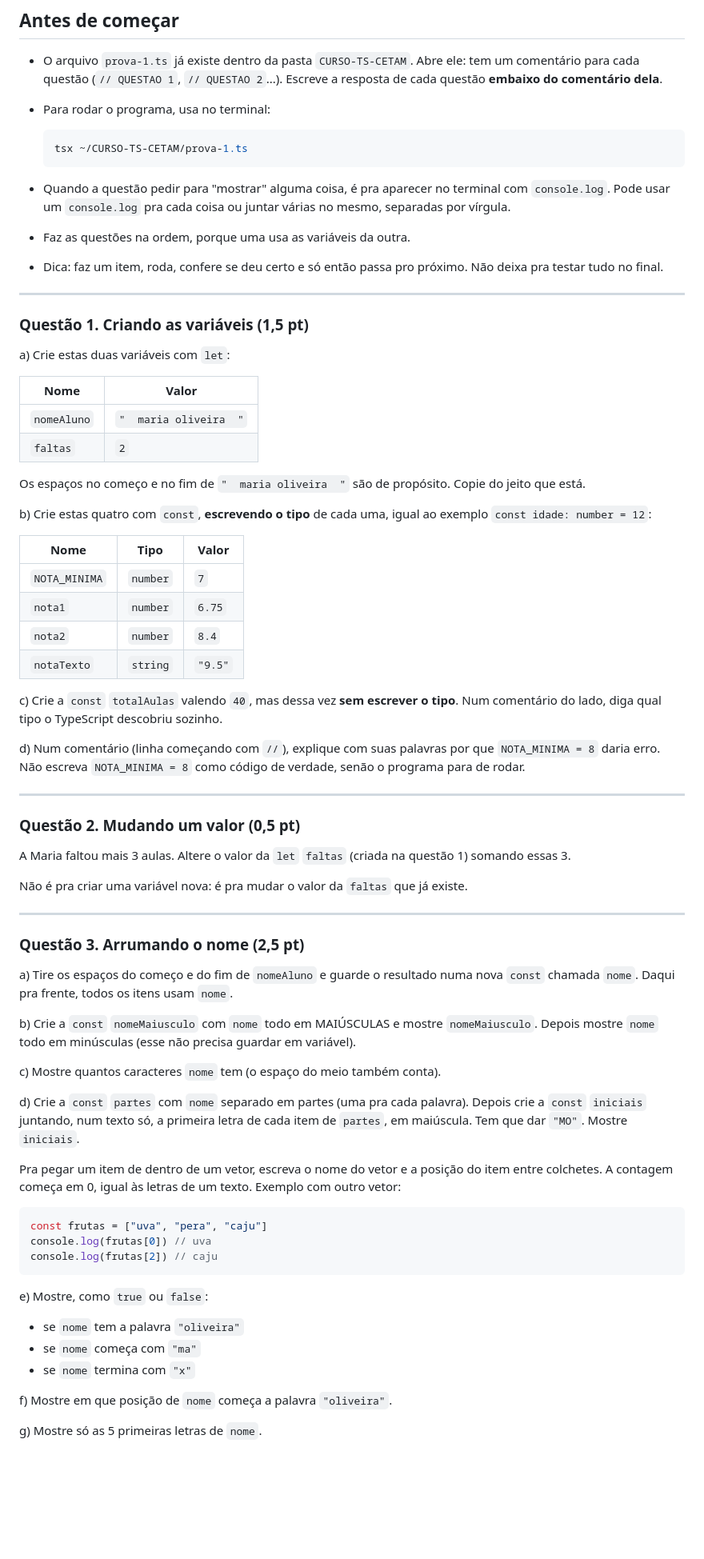
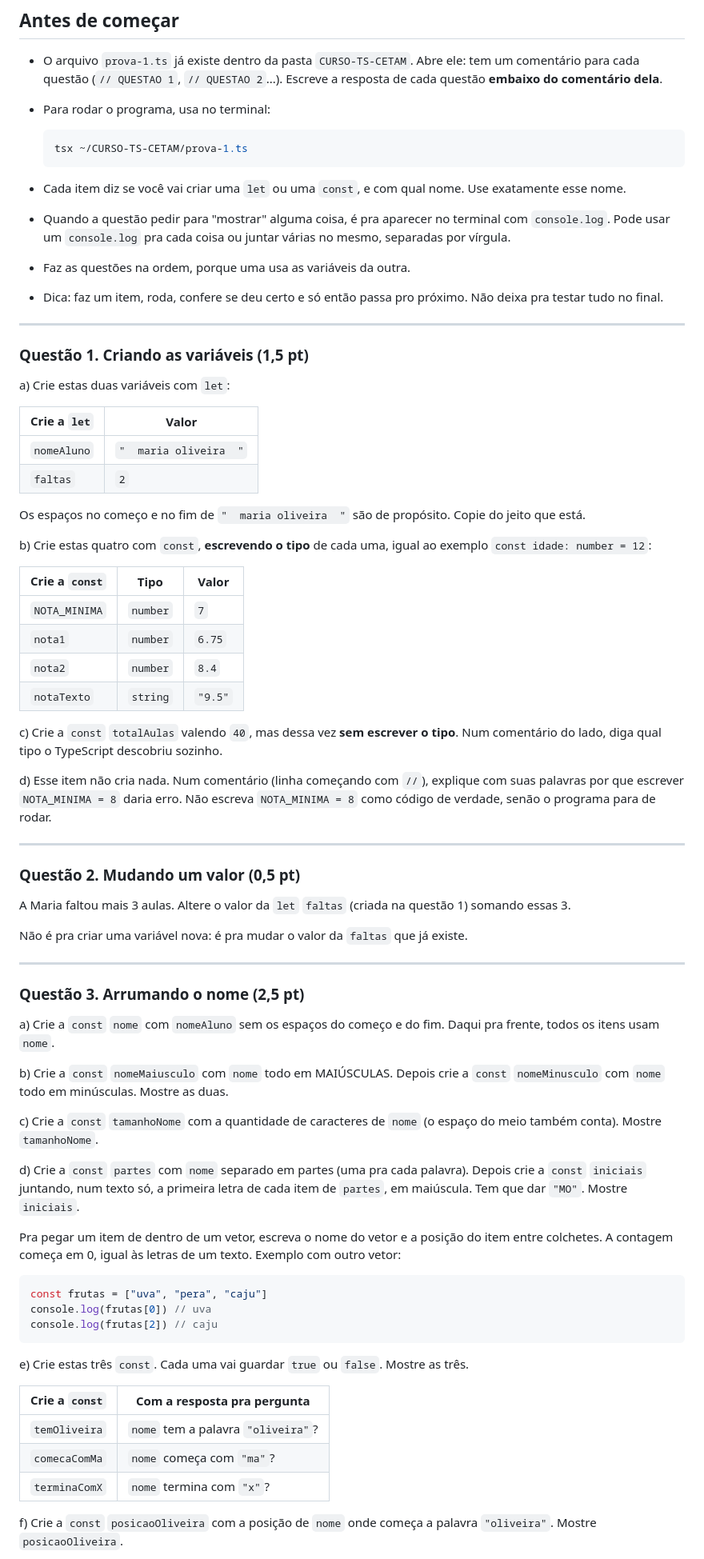
Before and after one commit to jhollyfer/CURSO-TS-CETAM, a Markdown page: prova-1.md, the part around one of its changes. Shown at 80% size. Drawn GitHub-style; blank space fills up the shorter version.

````diff
--- a/prova-1.md
+++ b/prova-1.md
@@ -11,6 +11,7 @@ Você vai escrever um programa que monta o boletim da aluna Maria.
   tsx ~/CURSO-TS-CETAM/prova-1.ts
   ```
 
+- Cada item diz se você vai criar uma `let` ou uma `const`, e com qual nome. Use exatamente esse nome.
 - Quando a questão pedir para "mostrar" alguma coisa, é pra aparecer no terminal com `console.log`. Pode usar um `console.log` pra cada coisa ou juntar várias no mesmo, separadas por vírgula.
 - Faz as questões na ordem, porque uma usa as variáveis da outra.
 - Dica: faz um item, roda, confere se deu certo e só então passa pro próximo. Não deixa pra testar tudo no final.
@@ -21,25 +22,25 @@ Você vai escrever um programa que monta o boletim da aluna Maria.
 
 a) Crie estas duas variáveis com `let`:
 
-| Nome        | Valor                                                       |
-| ----------- | ----------------------------------------------------------- |
-| `nomeAluno` | `"  maria oliveira  "`                                      |
-| `faltas`    | `2`                                                         |
+| Crie a `let` | Valor                  |
+| ------------ | ---------------------- |
+| `nomeAluno`  | `"  maria oliveira  "` |
+| `faltas`     | `2`                    |
 
 Os espaços no começo e no fim de `"  maria oliveira  "` são de propósito. Copie do jeito que está.
 
 b) Crie estas quatro com `const`, **escrevendo o tipo** de cada uma, igual ao exemplo `const idade: number = 12`:
 
-| Nome          | Tipo     | Valor   |
-| ------------- | -------- | ------- |
-| `NOTA_MINIMA` | `number` | `7`     |
-| `nota1`       | `number` | `6.75`  |
-| `nota2`       | `number` | `8.4`   |
-| `notaTexto`   | `string` | `"9.5"` |
+| Crie a `const` | Tipo     | Valor   |
+| -------------- | -------- | ------- |
+| `NOTA_MINIMA`  | `number` | `7`     |
+| `nota1`        | `number` | `6.75`  |
+| `nota2`        | `number` | `8.4`   |
+| `notaTexto`    | `string` | `"9.5"` |
 
 c) Crie a `const` `totalAulas` valendo `40`, mas dessa vez **sem escrever o tipo**. Num comentário do lado, diga qual tipo o TypeScript descobriu sozinho.
 
-d) Num comentário (linha começando com `//`), explique com suas palavras por que `NOTA_MINIMA = 8` daria erro. Não escreva `NOTA_MINIMA = 8` como código de verdade, senão o programa para de rodar.
+d) Esse item não cria nada. Num comentário (linha começando com `//`), explique com suas palavras por que escrever `NOTA_MINIMA = 8` daria erro. Não escreva `NOTA_MINIMA = 8` como código de verdade, senão o programa para de rodar.
 
 ---
 
@@ -53,11 +54,11 @@ Não é pra criar uma variável nova: é pra mudar o valor da `faltas` que já e
 
 ### Questão 3. Arrumando o nome (2,5 pt)
 
-a) Tire os espaços do começo e do fim de `nomeAluno` e guarde o resultado numa nova `const` chamada `nome`. Daqui pra frente, todos os itens usam `nome`.
+a) Crie a `const` `nome` com `nomeAluno` sem os espaços do começo e do fim. Daqui pra frente, todos os itens usam `nome`.
 
-b) Crie a `const` `nomeMaiusculo` com `nome` todo em MAIÚSCULAS e mostre `nomeMaiusculo`. Depois mostre `nome` todo em minúsculas (esse não precisa guardar em variável).
+b) Crie a `const` `nomeMaiusculo` com `nome` todo em MAIÚSCULAS. Depois crie a `const` `nomeMinusculo` com `nome` todo em minúsculas. Mostre as duas.
 
-c) Mostre quantos caracteres `nome` tem (o espaço do meio também conta).
+c) Crie a `const` `tamanhoNome` com a quantidade de caracteres de `nome` (o espaço do meio também conta). Mostre `tamanhoNome`.
 
 d) Crie a `const` `partes` com `nome` separado em partes (uma pra cada palavra). Depois crie a `const` `iniciais` juntando, num texto só, a primeira letra de cada item de `partes`, em maiúscula. Tem que dar `"MO"`. Mostre `iniciais`.
 
@@ -69,12 +70,13 @@ d) Crie a `const` `partes` com `nome` separado em partes (uma pra cada palavra).
    console.log(frutas[2]) // caju
    ```
 
-e) Mostre, como `true` ou `false`:
-   - se `nome` tem a palavra `"oliveira"`
-   - se `nome` começa com `"ma"`
-   - se `nome` termina com `"x"`
+e) Crie estas três `const`. Cada uma vai guardar `true` ou `false`. Mostre as três.
 
-f) Mostre em que posição de `nome` começa a palavra `"oliveira"`.
+| Crie a `const`  | Com a resposta pra pergunta            |
+| --------------- | -------------------------------------- |
+| `temOliveira`   | `nome` tem a palavra `"oliveira"`?     |
+| `comecaComMa`   | `nome` começa com `"ma"`?              |
+| `terminaComX`   | `nome` termina com `"x"`?              |
 
-g) Mostre só as 5 primeiras letras de `nome`.
+f) Crie a `const` `posicaoOliveira` com a posição de `nome` onde começa a palavra `"oliveira"`. Mostre `posicaoOliveira`.
 
````
Also changed, not shown: other parts of prova-1.md (+48 -41 lines).
